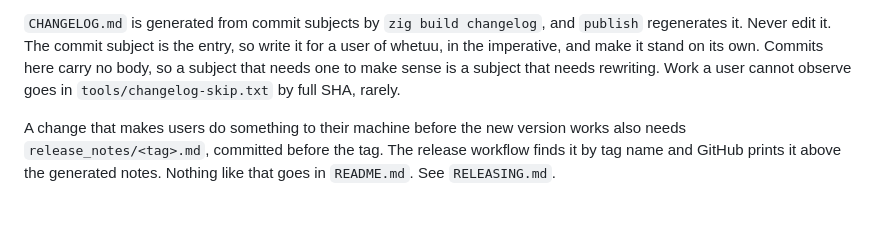
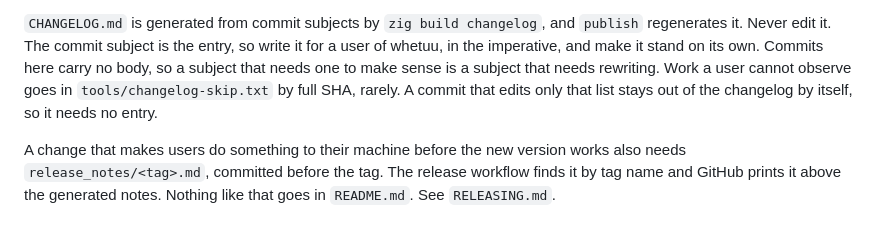
Before and after one commit to yamafaktory/whetuu, a Markdown page: CLAUDE.md, the part around the change. Drawn GitHub-style.

Commit message:
Say in CLAUDE.md that skip list edits skip themselves

```diff
--- a/CLAUDE.md
+++ b/CLAUDE.md
@@ -215,7 +215,8 @@ to follow it.
 write it for a user of whetuu, in the imperative, and make it stand on its own.
 Commits here carry no body, so a subject that needs one to make sense is a
 subject that needs rewriting. Work a user cannot observe goes in
-`tools/changelog-skip.txt` by full SHA, rarely.
+`tools/changelog-skip.txt` by full SHA, rarely. A commit that edits only that
+list stays out of the changelog by itself, so it needs no entry.
 
 A change that makes users do something to their machine before the new version
 works also needs `release_notes/<tag>.md`, committed before the tag. The release
```
